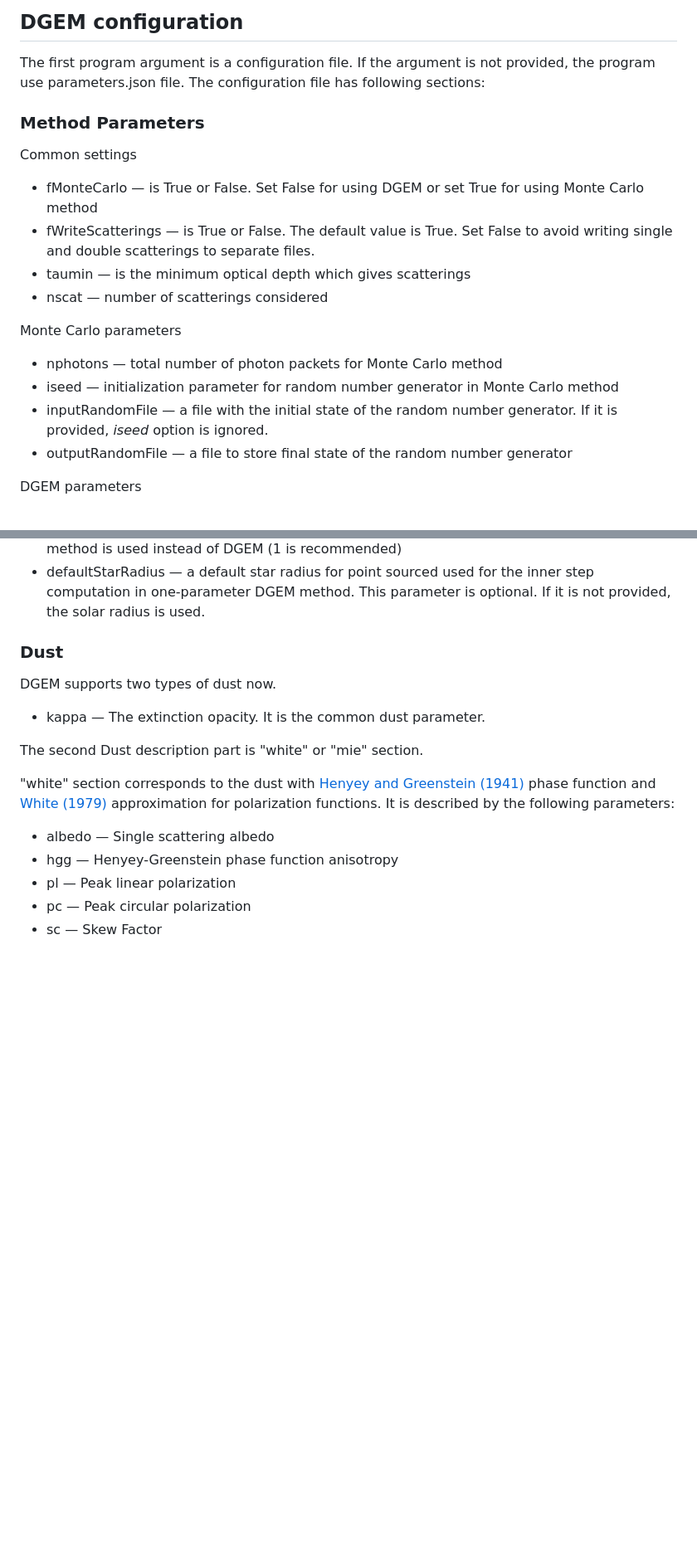
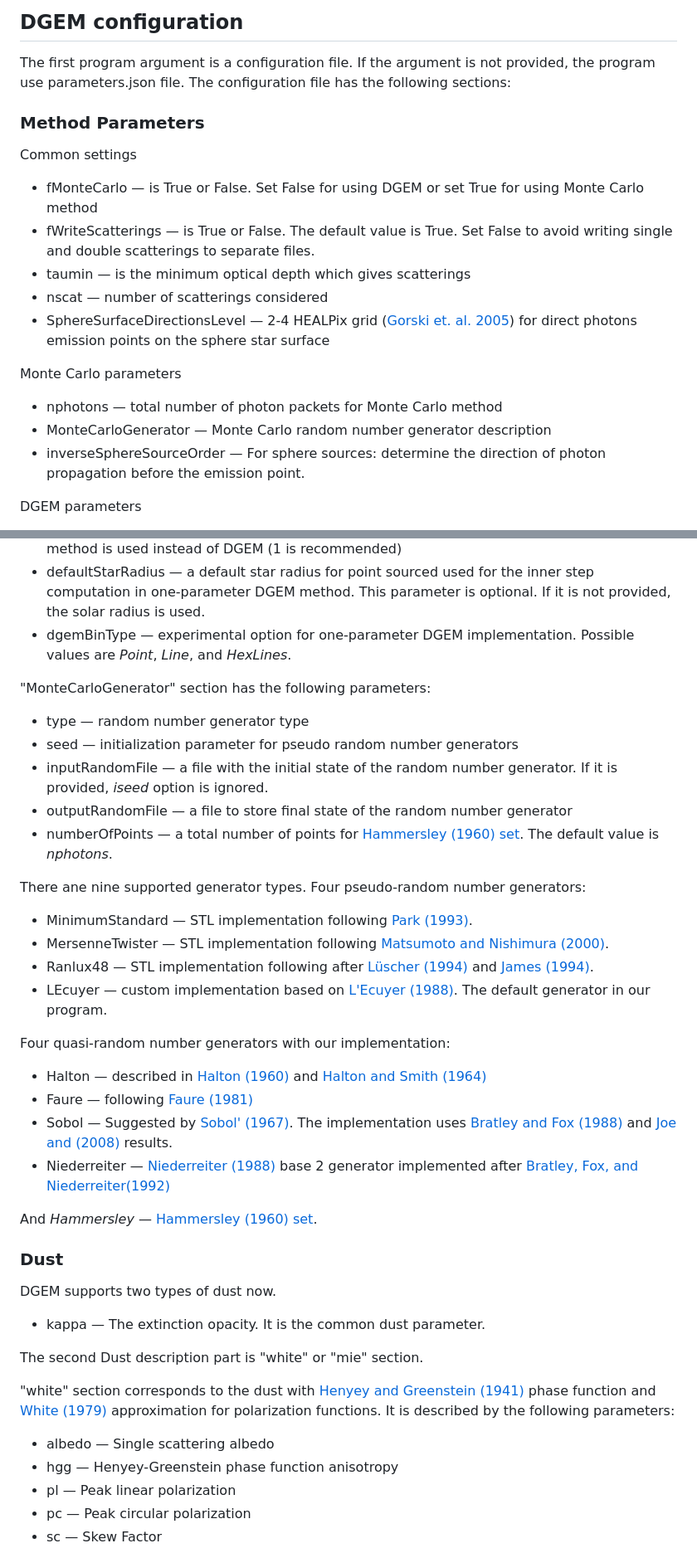
Before and after one commit to sgshulman/DGEM, a Markdown page: README.md, 2 parts joined by grey strips. Shown at 83% size. Rendered like a GitHub page; blank space fills up the shorter version.

Commit message:
[Docs] Update random generators description

```diff
--- a/README.md
+++ b/README.md
@@ -38,7 +38,7 @@ Utilities are described in section [Utils](#utils).
 ## DGEM configuration
 The first program argument is a configuration file.
 If the argument is not provided, the program use parameters.json file.
-The configuration file has following sections:
+The configuration file has the following sections:
 
 ### Method Parameters
 
@@ -47,12 +47,12 @@ Common settings
 - fWriteScatterings &mdash; is True or False. The default value is True. Set False to avoid writing single and double scatterings to separate files.
 - taumin &mdash; is the minimum optical depth which gives scatterings
 - nscat &mdash; number of scatterings considered
+- SphereSurfaceDirectionsLevel &mdash; 2-4 HEALPix grid ([Gorski et. al. 2005](#gorski2005)) for direct photons emission points on the sphere star surface
 
 Monte Carlo parameters
 - nphotons &mdash; total number of photon packets for Monte Carlo method
-- iseed &mdash; initialization parameter for random number generator in Monte Carlo method
-- inputRandomFile &mdash; a file with the initial state of the random number generator. If it is provided, *iseed* option is ignored.
-- outputRandomFile &mdash; a file to store final state of the random number generator
+- MonteCarloGenerator &mdash; Monte Carlo random number generator description
+- inverseSphereSourceOrder &mdash; For sphere sources: determine the direction of photon propagation before the emission point.
 
 DGEM parameters
 - fUseHEALPixGrid &mdash; defines the sphere grid type. Set True to use HEALPix grid ([Gorski et. al. 2005](#gorski2005)).
@@ -67,6 +67,29 @@ DGEM parameters
                             method is used instead of DGEM (1 is recommended)
 - defaultStarRadius &mdash; a default star radius for point sourced used for the inner step computation in one-parameter DGEM method.
                             This parameter is optional. If it is not provided, the solar radius is used.
+- dgemBinType &mdash; experimental option for one-parameter DGEM implementation. Possible values are *Point*, *Line*, and *HexLines*.
+
+"MonteCarloGenerator" section has the following parameters:
+- type &mdash; random number generator type
+- seed &mdash; initialization parameter for pseudo random number generators
+- inputRandomFile &mdash; a file with the initial state of the random number generator. If it is provided, *iseed* option is ignored.
+- outputRandomFile &mdash; a file to store final state of the random number generator
+- numberOfPoints &mdash; a total number of points for [Hammersley (1960) set](#hammersley1960). The default value is *nphotons*.
+
+There ane nine supported generator types.
+Four pseudo-random number generators:
+- MinimumStandard &mdash; STL implementation following [Park (1993)](#park1993).
+- MersenneTwister &mdash; STL implementation following [Matsumoto and Nishimura (2000)](#matsumoto2000).
+- Ranlux48 &mdash; STL implementation following after [Lüscher (1994)](#luscher1994) and [James (1994)](#james1994).
+- LEcuyer &mdash; custom implementation based on [L'Ecuyer (1988)](#lecuyer1988). The default generator in our program.
+
+Four quasi-random number generators with our implementation:
+- Halton &mdash; described in  [Halton (1960)](#halton1960) and [Halton and Smith (1964)](#halton1964)
+- Faure &mdash; following [Faure (1981)](#faure1981)
+- Sobol &mdash; Suggested by [Sobol' (1967)](#sobol1967). The implementation uses [Bratley and Fox (1988)](#bratley1988) and [Joe and (2008)](#joe2008) results.
+- Niederreiter &mdash; [Niederreiter (1988)](#niederreiter1988) base 2 generator implemented after [Bratley, Fox, and Niederreiter(1992)](#bratley1992)
+
+And *Hammersley* &mdash; [Hammersley (1960) set](#hammersley1960).
 
 ### Dust
 
```
Also changed, not shown: other parts of README.md (+2 -0 lines).
